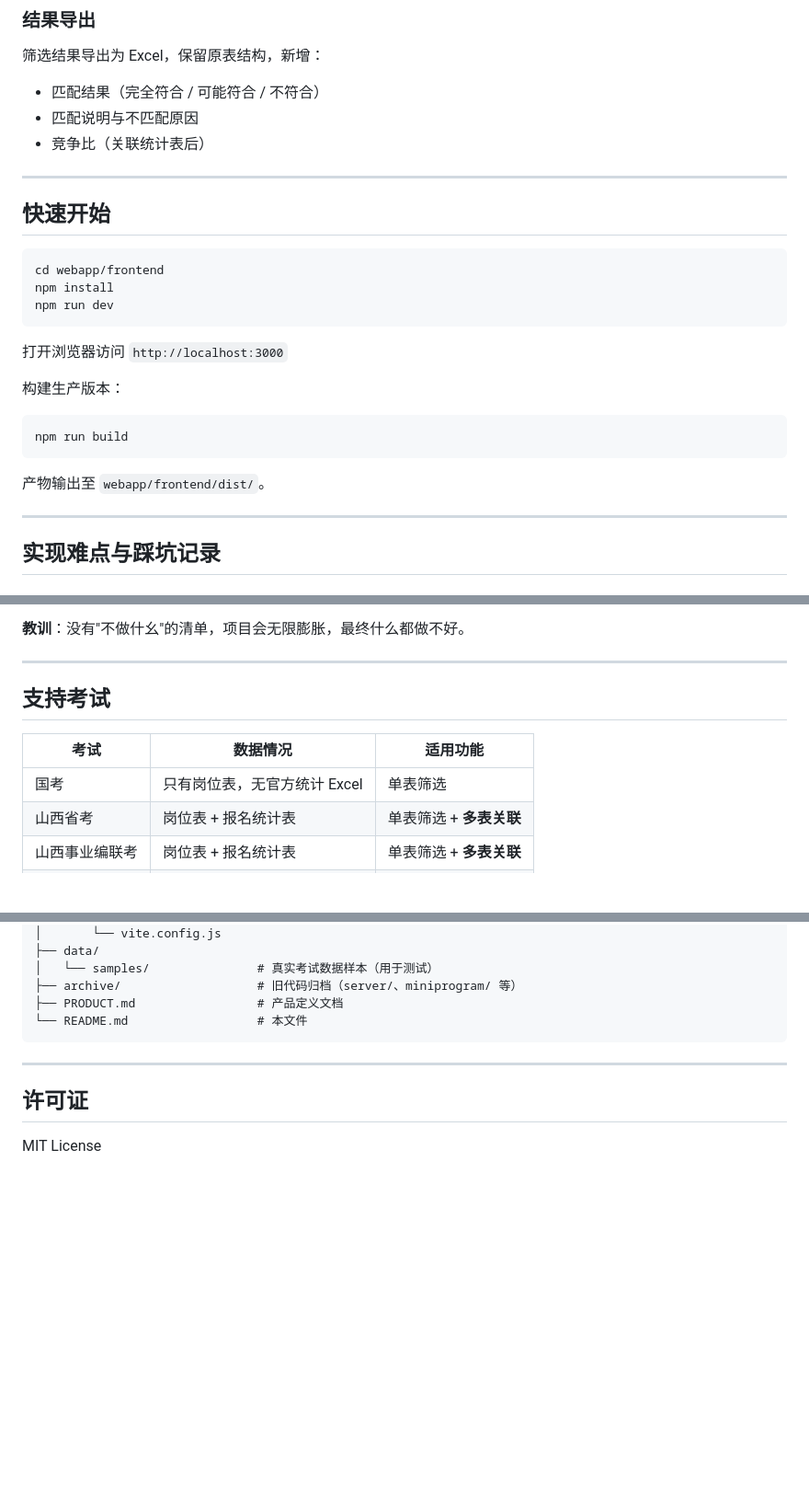
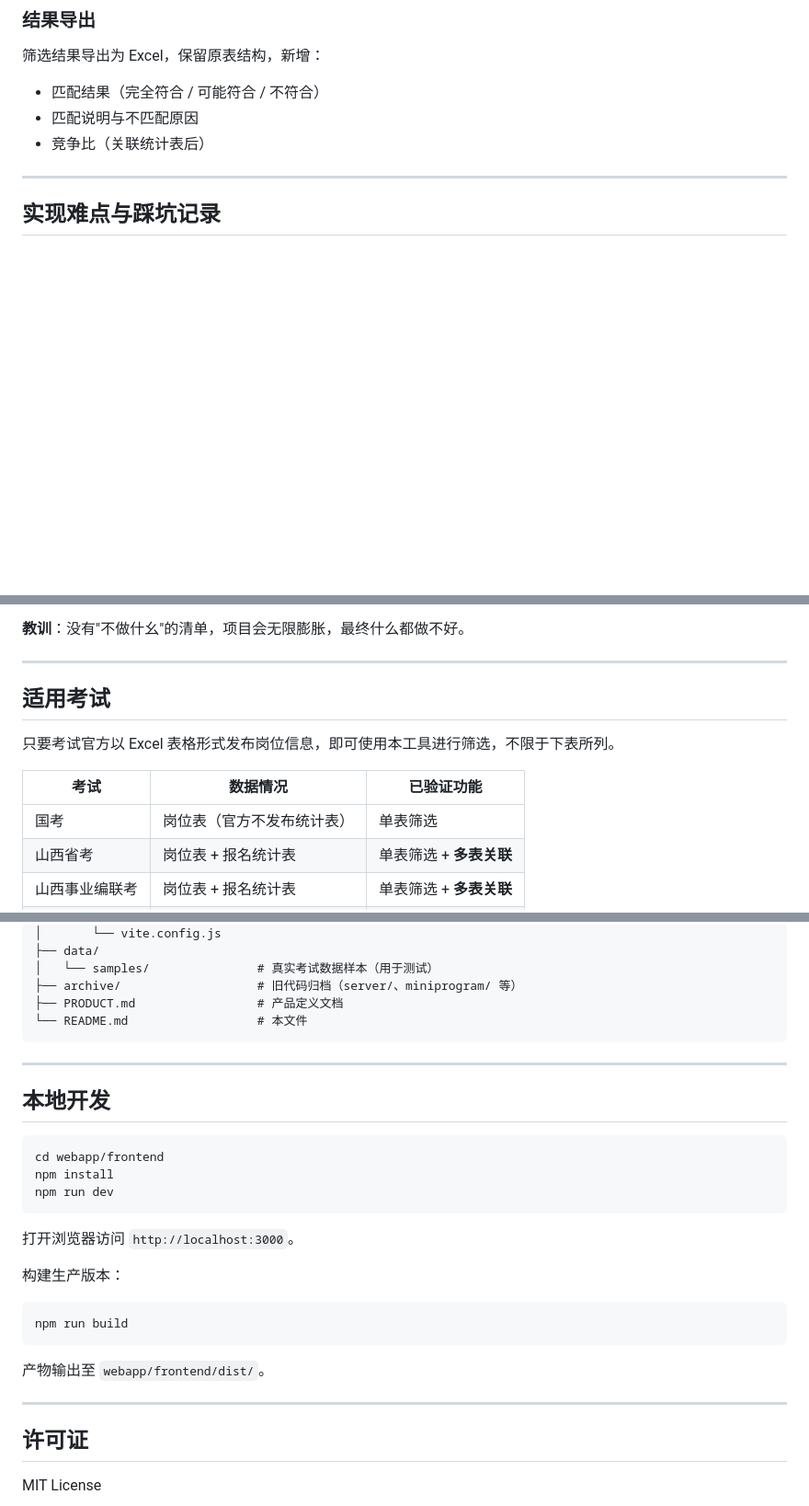
Before and after one commit to qrx-joe/JobMatch, a Markdown page: README.md, 3 parts joined by grey strips. Shown at 92% size. GitHub-like rendering; blank space fills up the shorter version.

Commit message:
优化 README 结构与表述
- 截图改为两列并排布局，移除文件路径与命名规范等内部细节
- 将"快速开始"移至末尾改为"本地开发"，避免打断主线阅读流
- "支持考试"改为"适用考试"，强调通用性，表格仅作为已验证示例

````diff
--- a/README.md
+++ b/README.md
@@ -77,26 +71,6 @@
 - 匹配结果（完全符合 / 可能符合 / 不符合）
 - 匹配说明与不匹配原因
 - 竞争比（关联统计表后）
-
----
-
-## 快速开始
-
-```bash
-cd webapp/frontend
-npm install
-npm run dev
-```
-
-打开浏览器访问 `http://localhost:3000`
-
-构建生产版本：
-
-```bash
-npm run build
-```
-
-产物输出至 `webapp/frontend/dist/`。
 
 ---
 
@@ -159,11 +133,13 @@ npm run build
 
 ---
 
-## 支持考试
+## 适用考试
 
-| 考试 | 数据情况 | 适用功能 |
+只要考试官方以 Excel 表格形式发布岗位信息，即可使用本工具进行筛选，不限于下表所列。
+
+| 考试 | 数据情况 | 已验证功能 |
 |---|---|---|
-| 国考 | 只有岗位表，无官方统计 Excel | 单表筛选 |
+| 国考 | 岗位表（官方不发布统计表） | 单表筛选 |
 | 山西省考 | 岗位表 + 报名统计表 | 单表筛选 + **多表关联** |
 | 山西事业编联考 | 岗位表 + 报名统计表 | 单表筛选 + **多表关联** |
 | 三支一扶 | 岗位表 + 报名统计表 | 单表筛选 + **多表关联** |
@@ -207,6 +183,26 @@ JobMatch/
 
 ---
 
+## 本地开发
+
+```bash
+cd webapp/frontend
+npm install
+npm run dev
+```
+
+打开浏览器访问 `http://localhost:3000`。
+
+构建生产版本：
+
+```bash
+npm run build
+```
+
+产物输出至 `webapp/frontend/dist/`。
+
+---
+
 ## 许可证
 
 MIT License
````
Also changed, not shown: other parts of README.md (+6 -12 lines).
